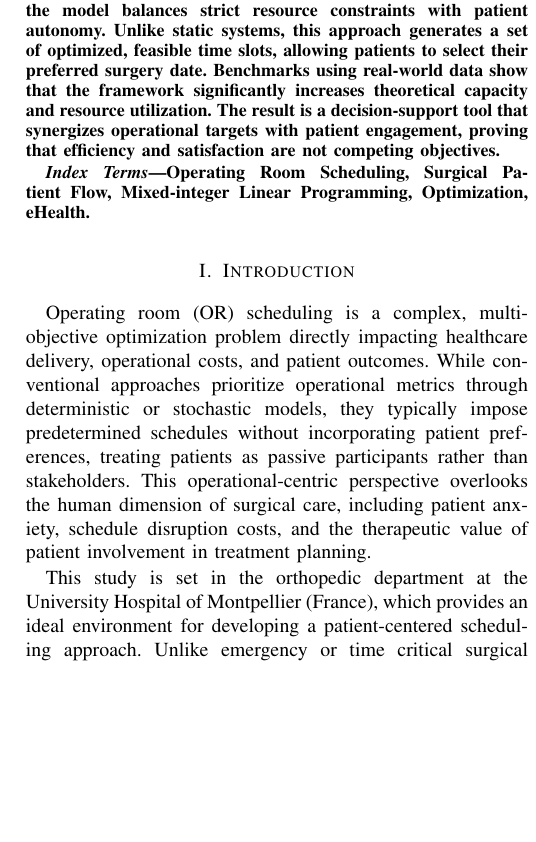
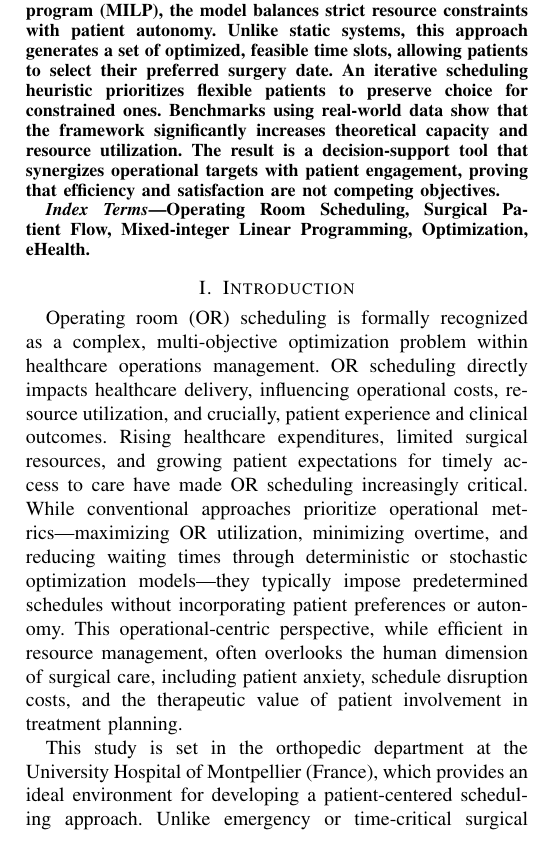
Before and after one commit to walidsd308/conference-or-use-case, a LaTeX paper (main.tex): part of one column of page 1 of 8, cut so that both start at the same text, the shorter picture padded with empty space. Compiled offline with pdfLaTeX.

Commit message:
abstruct update

```diff
--- a/main.tex
+++ b/main.tex
@@ -45,7 +45,7 @@ l-dagneaux@chu-montpellier.fr, $\quad$ sdecouasnon@swappy.fr\}}
 }
 \maketitle
 \begin{abstract}
-Operating room (OR) scheduling usually prioritizes operational efficiency over patient preferences. This study introduces a patient-centered scheduling framework developed for the orthopedic department at the university hospital of Montpellier (France). Formulated as a mixed-integer linear program (MILP), the model balances strict resource constraints with patient autonomy. Unlike static systems, this approach generates a set of optimized, feasible time slots, allowing patients to select their preferred surgery date. Benchmarks using real-world data show that the framework significantly increases theoretical capacity and resource utilization. The result is a decision-support tool that synergizes operational targets with patient engagement, proving that efficiency and satisfaction are not competing objectives.
+Operating room (OR) scheduling usually prioritizes operational efficiency over patient preferences. This study introduces a patient-centered scheduling framework developed for the orthopedic department at the university hospital of Montpellier (France). Formulated as a mixed-integer linear program (MILP), the model balances strict resource constraints with patient autonomy. Unlike static systems, this approach generates a set of optimized, feasible time slots, allowing patients to select their preferred surgery date. An iterative scheduling heuristic prioritizes flexible patients to preserve choice for constrained ones. Benchmarks using real-world data show that the framework significantly increases theoretical capacity and resource utilization. The result is a decision-support tool that synergizes operational targets with patient engagement, proving that efficiency and satisfaction are not competing objectives.
 \end{abstract}
 
 \begin{IEEEkeywords}
@@ -58,9 +58,9 @@ Operating Room Scheduling, Surgical Patient Flow, Mixed-integer Linear Programmi
 \IEEEpeerreviewmaketitle
 
 \section{Introduction}
-Operating room (OR) scheduling is a complex, multi-objective optimization problem directly impacting healthcare delivery, operational costs, and patient outcomes. While conventional approaches prioritize operational metrics through deterministic or stochastic models, they typically impose predetermined schedules without incorporating patient preferences, treating patients as passive participants rather than stakeholders. This operational-centric perspective overlooks the human dimension of surgical care, including patient anxiety, schedule disruption costs, and the therapeutic value of patient involvement in treatment planning.
+Operating room (OR) scheduling is formally recognized as a complex, multi-objective optimization problem within healthcare operations management. OR scheduling directly impacts healthcare delivery, influencing operational costs, resource utilization, and crucially, patient experience and clinical outcomes. Rising healthcare expenditures, limited surgical resources, and growing patient expectations for timely access to care have made OR scheduling increasingly critical. While conventional approaches prioritize operational metrics—maximizing OR utilization, minimizing overtime, and reducing waiting times through deterministic or stochastic optimization models—they typically impose predetermined schedules without incorporating patient preferences or autonomy. This operational-centric perspective, while efficient in resource management, often overlooks the human dimension of surgical care, including patient anxiety, schedule disruption costs, and the therapeutic value of patient involvement in treatment planning.
 
-This study is set in the orthopedic department at the University Hospital of Montpellier (France), which provides an ideal environment for developing a patient-centered scheduling approach. Unlike emergency or time critical surgical cases, elective orthopedic patients typically have more flexible scheduling preferences, even when urgent cases are involved. This flexibility creates a unique opportunity to integrate the human dimension into the scheduling decision-making process, moving beyond purely operational optimization.
+This study is set in the orthopedic department at the University Hospital of Montpellier (France), which provides an ideal environment for developing a patient-centered scheduling approach. Unlike emergency or time-critical surgical cases, elective orthopedic patients typically have more flexible scheduling preferences, even when urgent cases are involved. This flexibility creates a unique opportunity to integrate the human dimension into the scheduling decision-making process, moving beyond purely operational optimization.
 \begin{figure}[ht]
     \centering
     \begingroup
```
